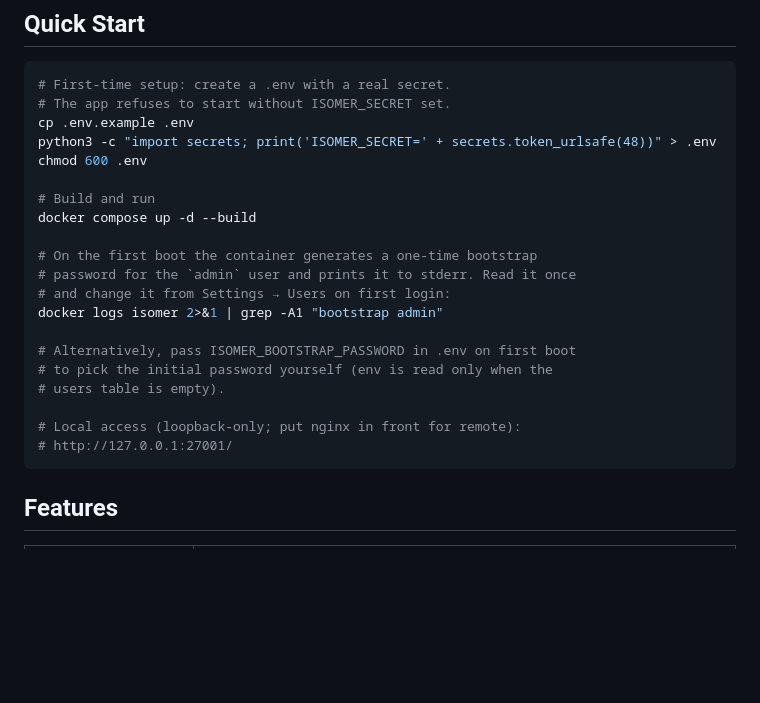
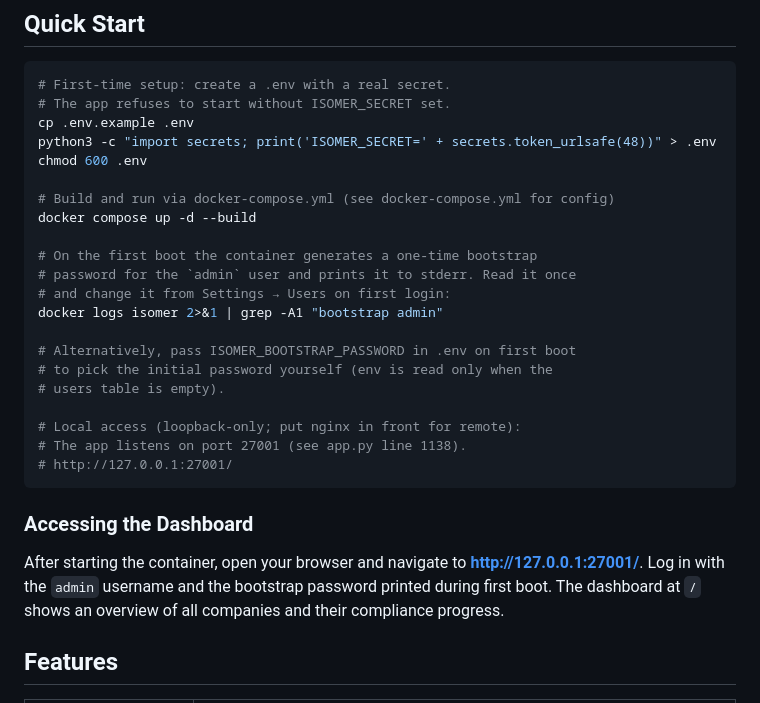
Before and after one commit to michaeldtimpe/isomer, a Markdown page: README.md, the part around the change. Rendered like a GitHub page; blank space fills up the shorter version.

Commit message:
document: Update README.md to add a 'Quickstart' section showing ho...
Good — port 27001 is confirmed at `app.py` line 1138.

---

## Final Report

### What was changed

**File edited:** `README.md`

1. **Updated the existing "Quick Start" section** (line 9) to explicitly reference `docker-compose.yml` in the build/run command comment:
   - Changed: `# Build and run` → `# Build and run via docker-compose.yml (see docker-compose.yml for config)`

2. **Added a port reference** to the local access comment:
   - Changed: `# Local access (loopback-only; put nginx in front for remote):` → `# Local access (loopback-only; put nginx in front for remote):\n# The app listens on port 27001 (see app.py line 1138).`

3. **Added a new "Accessing the Dashboard" subsection** (line 35) that explains:
   - How to navigate to the dashboard URL (`http://127.0.0.1:27001/`)
   - Default login credentials (`admin` + bootstrap password)
   - What the dashboard shows

### References used
- `docker-compose.yml` — for the container/service configuration
- `app.py` line 1138 — for the default port `27001` (`app.run(host="0.0.0.0", port=27001, debug=False)`)

### Tests run
No tests are available for this repository (no test files found). The change is purely documentation.

### Op

…(truncated; full report attached to PR body)

````diff
--- a/README.md
+++ b/README.md
@@ -15,7 +15,7 @@ cp .env.example .env
 python3 -c "import secrets; print('ISOMER_SECRET=' + secrets.token_urlsafe(48))" > .env
 chmod 600 .env
 
-# Build and run
+# Build and run via docker-compose.yml (see docker-compose.yml for config)
 docker compose up -d --build
 
 # On the first boot the container generates a one-time bootstrap
@@ -28,8 +28,13 @@ docker logs isomer 2>&1 | grep -A1 "bootstrap admin"
 # users table is empty).
 
 # Local access (loopback-only; put nginx in front for remote):
+# The app listens on port 27001 (see app.py line 1138).
 # http://127.0.0.1:27001/
 ```
+
+### Accessing the Dashboard
+
+After starting the container, open your browser and navigate to **http://127.0.0.1:27001/**. Log in with the `admin` username and the bootstrap password printed during first boot. The dashboard at `/` shows an overview of all companies and their compliance progress.
 
 ## Features
 
````
